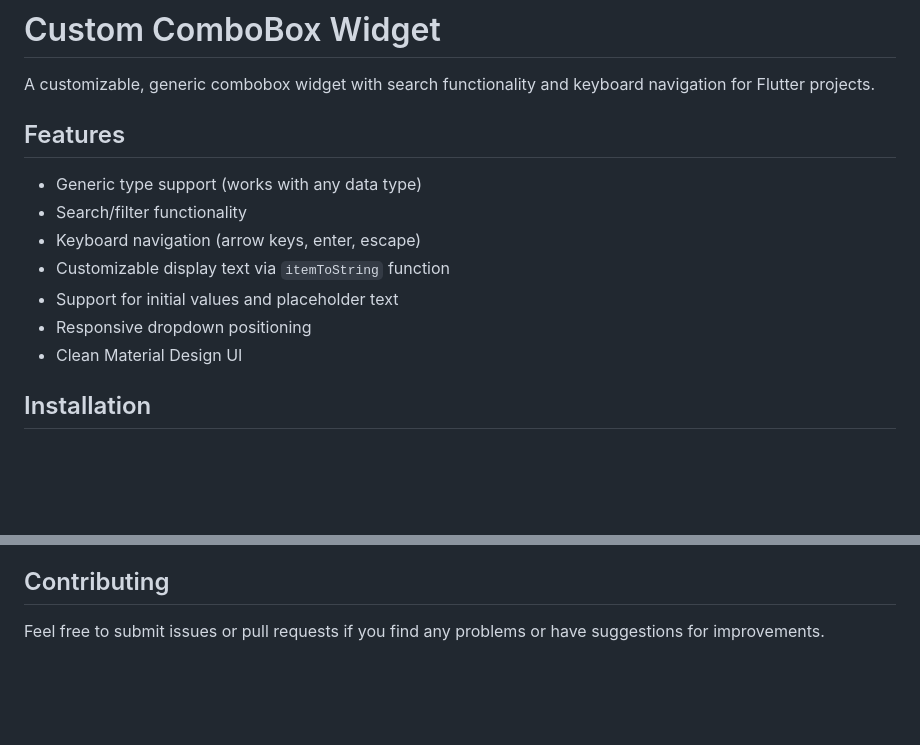
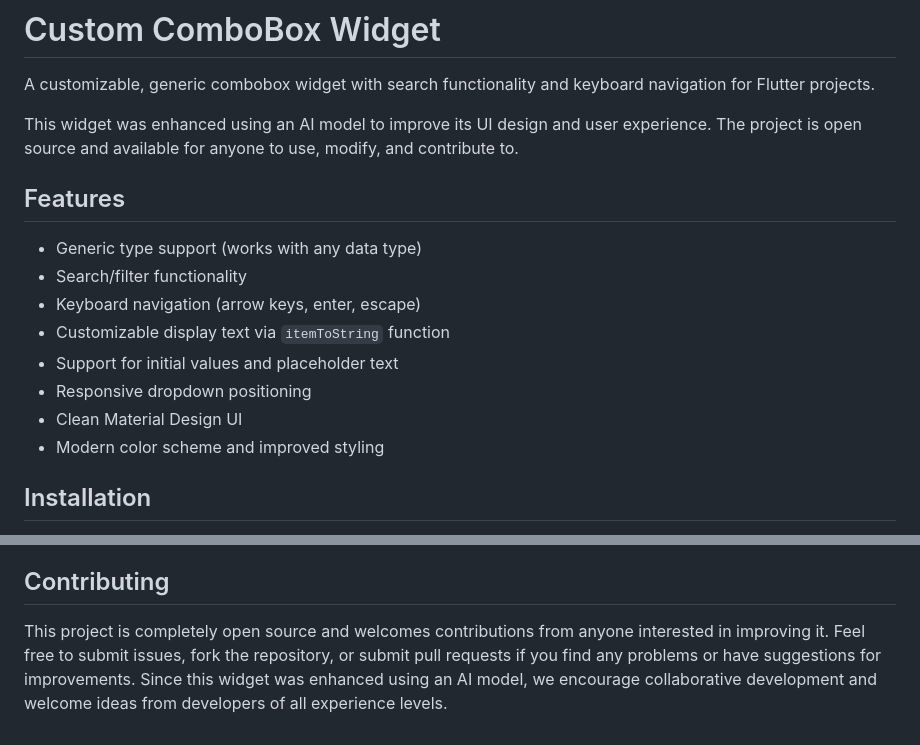
Before and after one commit to GamingRPG/Custom_ComboBox_Flutter, a Markdown page: README.md, 2 parts joined by grey strips. Drawn GitHub-style; blank space fills up the shorter version.

```diff
--- a/README.md
+++ b/README.md
@@ -1,6 +1,8 @@
 # Custom ComboBox Widget
 
 A customizable, generic combobox widget with search functionality and keyboard navigation for Flutter projects.
+
+This widget was enhanced using an AI model to improve its UI design and user experience. The project is open source and available for anyone to use, modify, and contribute to.
 
 ## Features
 
@@ -11,6 +13,7 @@ A customizable, generic combobox widget with search functionality and keyboard n
 - Support for initial values and placeholder text
 - Responsive dropdown positioning
 - Clean Material Design UI
+- Modern color scheme and improved styling
 
 ## Installation
 
@@ -118,4 +121,4 @@ The widget follows Material Design guidelines and adapts to your app's theme. Yo
 
 ## Contributing
 
-Feel free to submit issues or pull requests if you find any problems or have suggestions for improvements.
+This project is completely open source and welcomes contributions from anyone interested in improving it. Feel free to submit issues, fork the repository, or submit pull requests if you find any problems or have suggestions for improvements. Since this widget was enhanced using an AI model, we encourage collaborative development and welcome ideas from developers of all experience levels.
```
